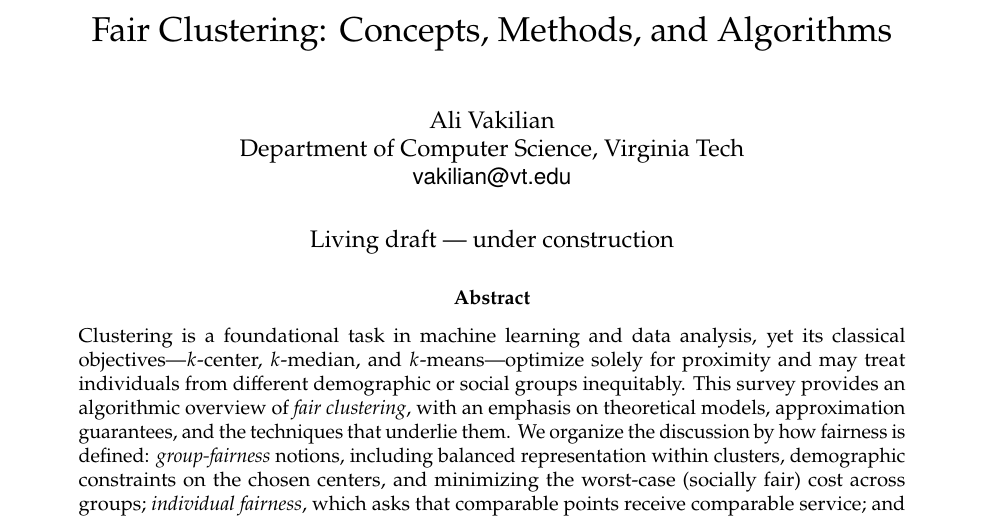
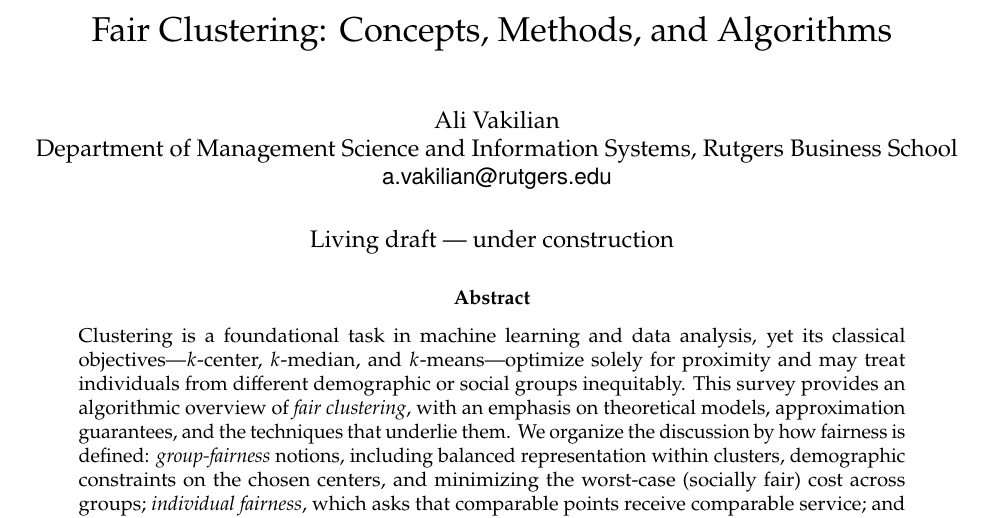
Before and after one commit to vakiliana/alg-fair-cluster-repo, a LaTeX paper (survey/latex/fair_clustering_survey.tex): part of page 1 of 19, cut so that both start at the same text. Compiled offline with pdfLaTeX.

Commit message:
Update author affiliation and email address

```diff
--- a/survey/latex/fair_clustering_survey.tex
+++ b/survey/latex/fair_clustering_survey.tex
@@ -52,7 +52,7 @@
 \usepackage{natbib}
 
 \title{Fair Clustering: Concepts, Methods, and Algorithms}
-\author{Ali Vakilian \\ Department of Computer Science, Virginia Tech \\ {\sf vakilian@vt.edu}}
+\author{Ali Vakilian \\ Department of Management Science and Information Systems, Rutgers Business School \\ {\sf a.vakilian@rutgers.edu}}
 \date{Living draft --- under construction}
 
 \begin{document}
```
